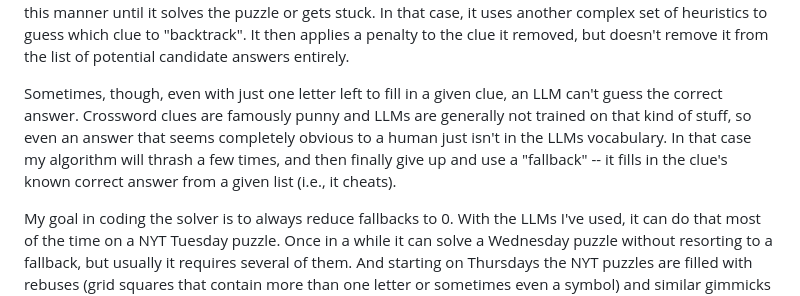
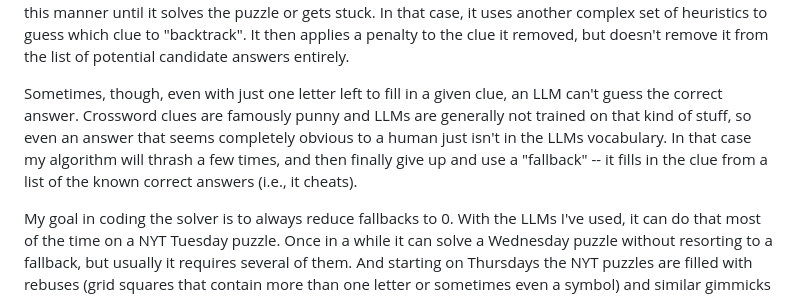
Before and after one commit to pwholmes/crosscracker_2, a Markdown page: README.md, the part around the change. Rendered like a GitHub page.

```diff
--- a/README.md
+++ b/README.md
@@ -18,7 +18,7 @@ Still, it's not 100%, so the solving algorithm also has to be much smarter.  Sma
 
 I chose to model the algorithm after how humans (like me!) solve crosswords IRL.  The algorithm uses a complex set of heuristics to determine which clue to fill in first, based on parameters including candidate answer confidence, the length of the answer, and the number of already filled-in letters.  When an answer is placed, the LLM generates new candidate answers for each clue that had a new letter filled in.  It proceeds in this manner until it solves the puzzle or gets stuck.  In that case, it uses another complex set of heuristics to guess which clue to "backtrack".  It then applies a penalty to the clue it removed, but doesn't remove it from the list of potential candidate answers entirely.
 
-Sometimes, though, even with just one letter left to fill in a given clue, an LLM can't guess the correct answer.  Crossword clues are famously punny and LLMs are generally not trained on that kind of stuff, so even an answer that seems completely obvious to a human just isn't in the LLMs vocabulary.  In that case my algorithm will thrash a few times, and then finally give up and use a "fallback" -- it fills in the clue's known correct answer from a given list (i.e., it cheats).
+Sometimes, though, even with just one letter left to fill in a given clue, an LLM can't guess the correct answer.  Crossword clues are famously punny and LLMs are generally not trained on that kind of stuff, so even an answer that seems completely obvious to a human just isn't in the LLMs vocabulary.  In that case my algorithm will thrash a few times, and then finally give up and use a "fallback" -- it fills in the clue from a list of the known correct answers (i.e., it cheats).
 
 My goal in coding the solver is to always reduce fallbacks to 0.  With the LLMs I've used, it can do that most of the time on a NYT Tuesday puzzle.  Once in a while it can solve a Wednesday puzzle without resorting to a fallback, but usually it requires several of them.  And starting on Thursdays the NYT puzzles are filled with rebuses (grid squares that contain more than one letter or sometimes even a symbol) and similar gimmicks that my solver is not equipped to handle, so that's basically as far as it can go.
 
```
